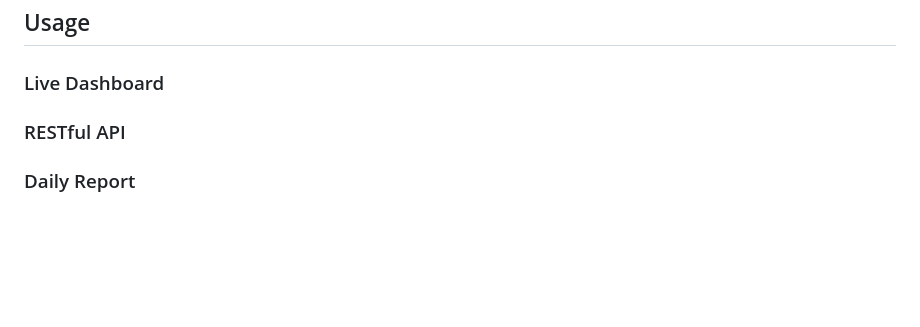
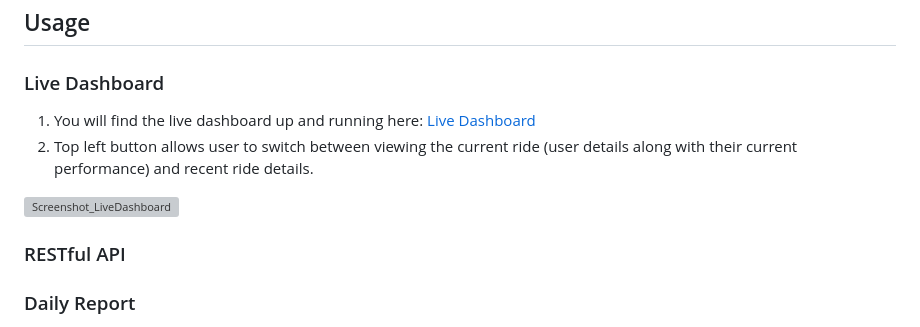
Before and after one commit to sebjshaw/Deloton-Project, a Markdown page: README.md, the part around the change. Drawn GitHub-style; blank space fills up the shorter version; grey boxes are pictures that could not be loaded.

```diff
--- a/README.md
+++ b/README.md
@@ -48,6 +48,11 @@ These take the form of:
 
 ### Live Dashboard
 
+1. You will find the live dashboard up and running here: [Live Dashboard](http://18.130.141.140:8080/)
+2. Top left button allows user to switch between viewing the current ride (user details along with their current performance) and recent ride details.
+
+<img width="1411" alt="Screenshot_LiveDashboard" src="https://user-images.githubusercontent.com/115073814/217261046-79872c89-567d-4f6e-bf45-7550f1fbcbdf.png">
+
 ### RESTful API
 
 ### Daily Report
```
